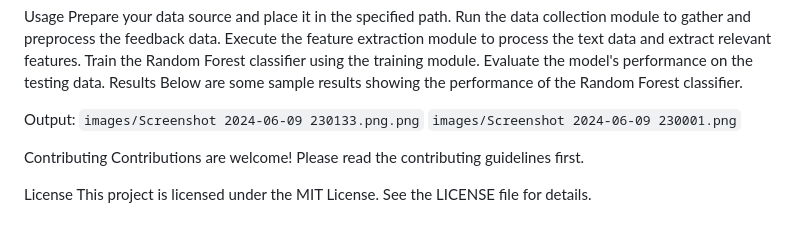
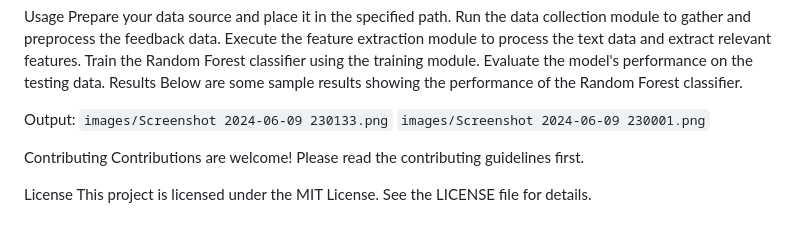
Before and after one commit to Sivabalan10/Feedback-Analysis-Using-Random-Forest-Classifier, a Markdown page: README.md, the part around the change. GitHub-like rendering.

```diff
--- a/README.md
+++ b/README.md
@@ -88,7 +88,7 @@ Results
 Below are some sample results showing the performance of the Random Forest classifier.
 
 Output:
-`images/Screenshot 2024-06-09 230133.png.png`
+`images/Screenshot 2024-06-09 230133.png`
 `images/Screenshot 2024-06-09 230001.png`
 
 Contributing
```
